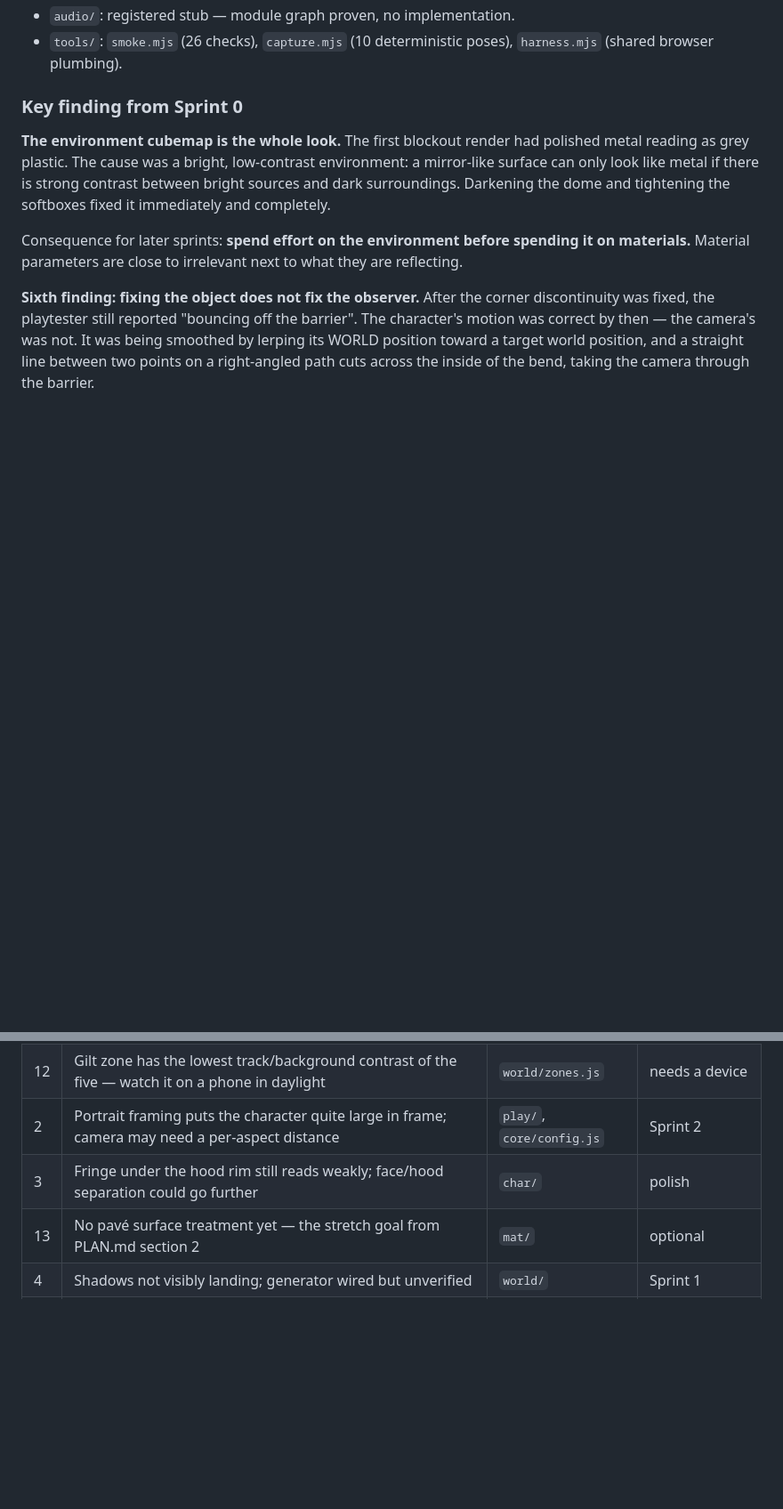
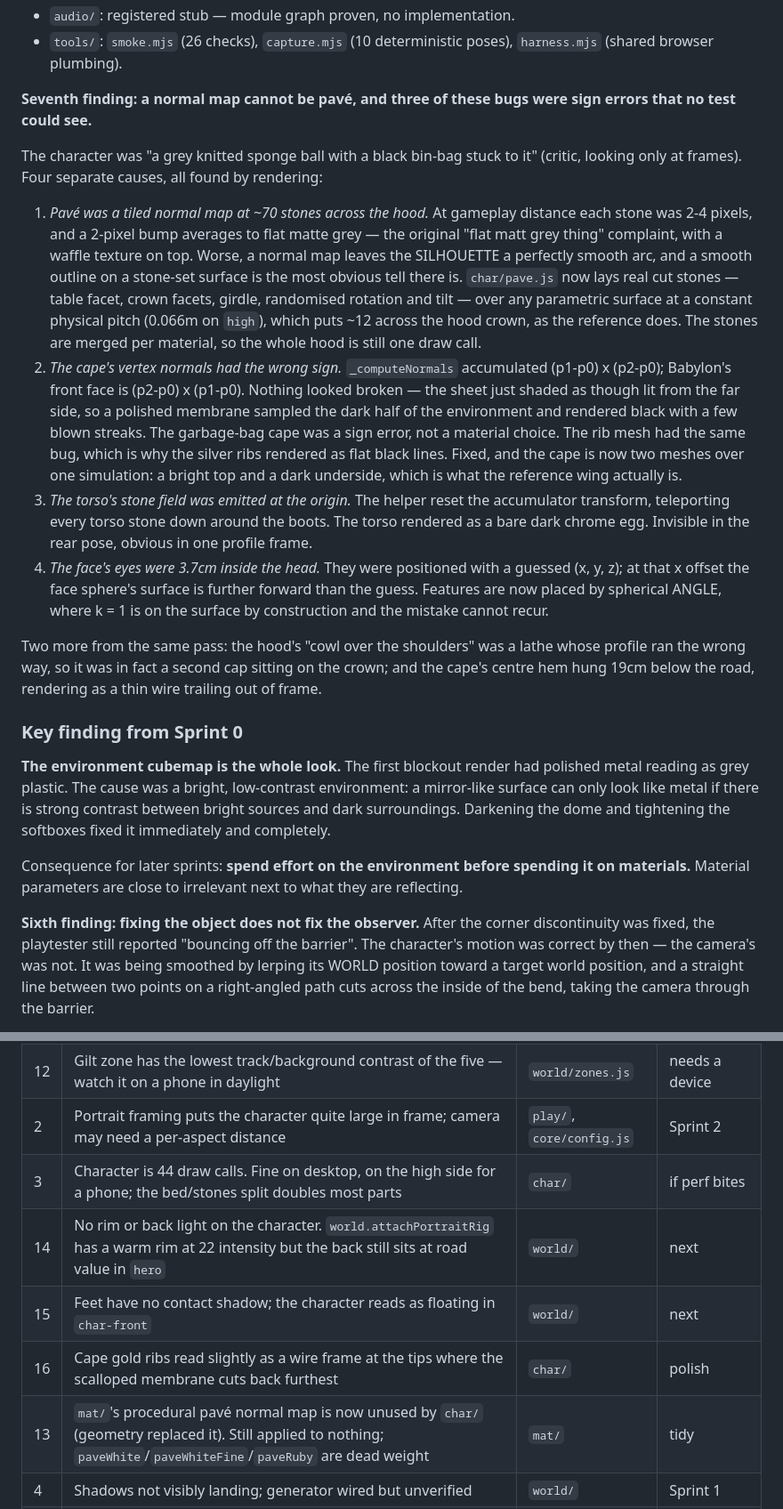
Before and after one commit to ArthurShelbyIGD/svu-run, a Markdown page: PROGRESS.md, 2 parts joined by grey strips. Shown at 89% size. GitHub-like rendering; blank space fills up the shorter version.

Commit message:
docs(char): record the seventh finding - a normal map cannot be pave, and three sign/transform bugs no test could see

```diff
--- a/PROGRESS.md
+++ b/PROGRESS.md
@@ -73,6 +80,45 @@ cleanly.
 - `audio/`: registered stub — module graph proven, no implementation.
 - `tools/`: `smoke.mjs` (26 checks), `capture.mjs` (10 deterministic poses),
   `harness.mjs` (shared browser plumbing).
+
+**Seventh finding: a normal map cannot be pavé, and three of these bugs were
+sign errors that no test could see.**
+
+The character was "a grey knitted sponge ball with a black bin-bag stuck to it"
+(critic, looking only at frames). Four separate causes, all found by rendering:
+
+1. *Pavé was a tiled normal map at ~70 stones across the hood.* At gameplay
+   distance each stone was 2-4 pixels, and a 2-pixel bump averages to flat matte
+   grey — the original "flat matt grey thing" complaint, with a waffle texture
+   on top. Worse, a normal map leaves the SILHOUETTE a perfectly smooth arc, and
+   a smooth outline on a stone-set surface is the most obvious tell there is.
+   `char/pave.js` now lays real cut stones — table facet, crown facets, girdle,
+   randomised rotation and tilt — over any parametric surface at a constant
+   physical pitch (0.066m on `high`), which puts ~12 across the hood crown, as
+   the reference does. The stones are merged per material, so the whole hood is
+   still one draw call.
+2. *The cape's vertex normals had the wrong sign.* `_computeNormals` accumulated
+   (p1-p0) x (p2-p0); Babylon's front face is (p2-p0) x (p1-p0). Nothing looked
+   broken — the sheet just shaded as though lit from the far side, so a polished
+   membrane sampled the dark half of the environment and rendered black with a
+   few blown streaks. The garbage-bag cape was a sign error, not a material
+   choice. The rib mesh had the same bug, which is why the silver ribs rendered
+   as flat black lines. Fixed, and the cape is now two meshes over one
+   simulation: a bright top and a dark underside, which is what the reference
+   wing actually is.
+3. *The torso's stone field was emitted at the origin.* The helper reset the
+   accumulator transform, teleporting every torso stone down around the boots.
+   The torso rendered as a bare dark chrome egg. Invisible in the rear pose,
+   obvious in one profile frame.
+4. *The face's eyes were 3.7cm inside the head.* They were positioned with a
+   guessed (x, y, z); at that x offset the face sphere's surface is further
+   forward than the guess. Features are now placed by spherical ANGLE, where
+   k = 1 is on the surface by construction and the mistake cannot recur.
+
+Two more from the same pass: the hood's "cowl over the shoulders" was a lathe
+whose profile ran the wrong way, so it was in fact a second cap sitting on the
+crown; and the cape's centre hem hung 19cm below the road, rendering as a thin
+wire trailing out of frame.
 
 ### Key finding from Sprint 0
 
@@ -159,8 +205,11 @@ adding polish.
 | 1 | Zones change the backdrop but the world still has no landmarks or parallax depth layers | `world/` | Sprint 4 |
 | 12 | Gilt zone has the lowest track/background contrast of the five — watch it on a phone in daylight | `world/zones.js` | needs a device |
 | 2 | Portrait framing puts the character quite large in frame; camera may need a per-aspect distance | `play/`, `core/config.js` | Sprint 2 |
-| 3 | Fringe under the hood rim still reads weakly; face/hood separation could go further | `char/` | polish |
-| 13 | No pavé surface treatment yet — the stretch goal from PLAN.md section 2 | `mat/` | optional |
+| 3 | Character is 44 draw calls. Fine on desktop, on the high side for a phone; the bed/stones split doubles most parts | `char/` | if perf bites |
+| 14 | No rim or back light on the character. `world.attachPortraitRig` has a warm rim at 22 intensity but the back still sits at road value in `hero` | `world/` | next |
+| 15 | Feet have no contact shadow; the character reads as floating in `char-front` | `world/` | next |
+| 16 | Cape gold ribs read slightly as a wire frame at the tips where the scalloped membrane cuts back furthest | `char/` | polish |
+| 13 | `mat/`'s procedural pavé normal map is now unused by `char/` (geometry replaced it). Still applied to nothing; `paveWhite`/`paveWhiteFine`/`paveRuby` are dead weight | `mat/` | tidy |
 | 4 | Shadows not visibly landing; generator wired but unverified | `world/` | Sprint 1 |
 | 5 | Env cubemap mips are not properly convolved, so rough materials are approximate. Fine while everything is polished | `mat/` | Sprint 2 if needed |
 | 6 | Wall arrow is small and low-contrast against the dark chrome wall | `track/`, `mat/` | Sprint 2 |
```
Also changed, not shown: other parts of PROGRESS.md (+8 -0 lines).
